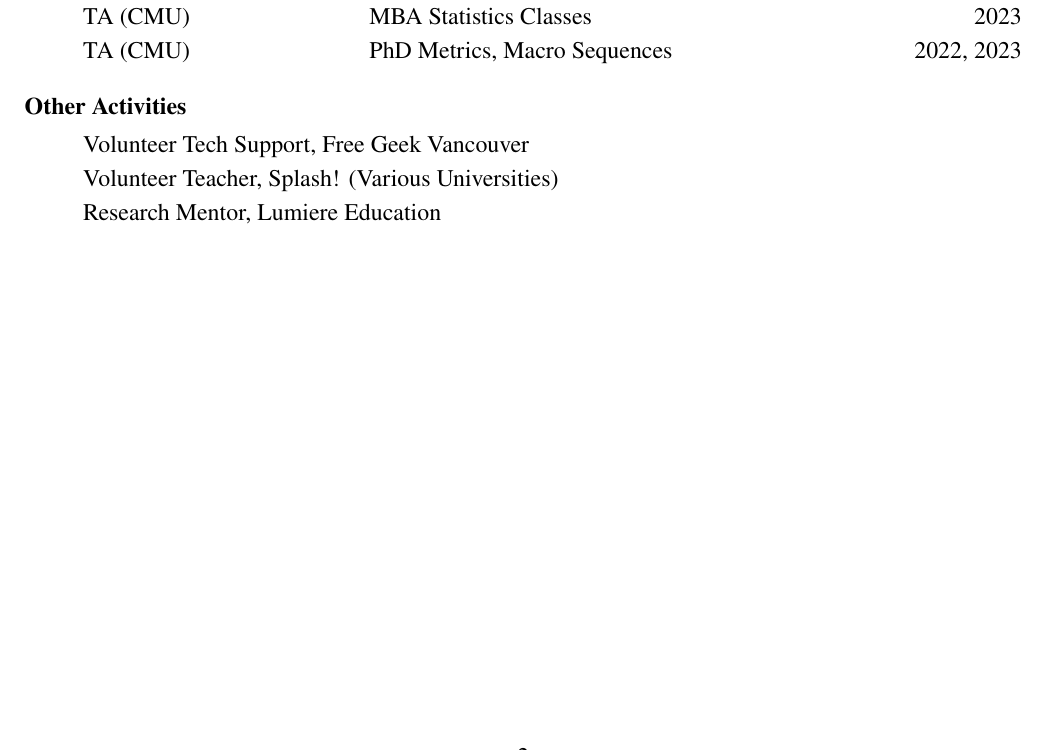
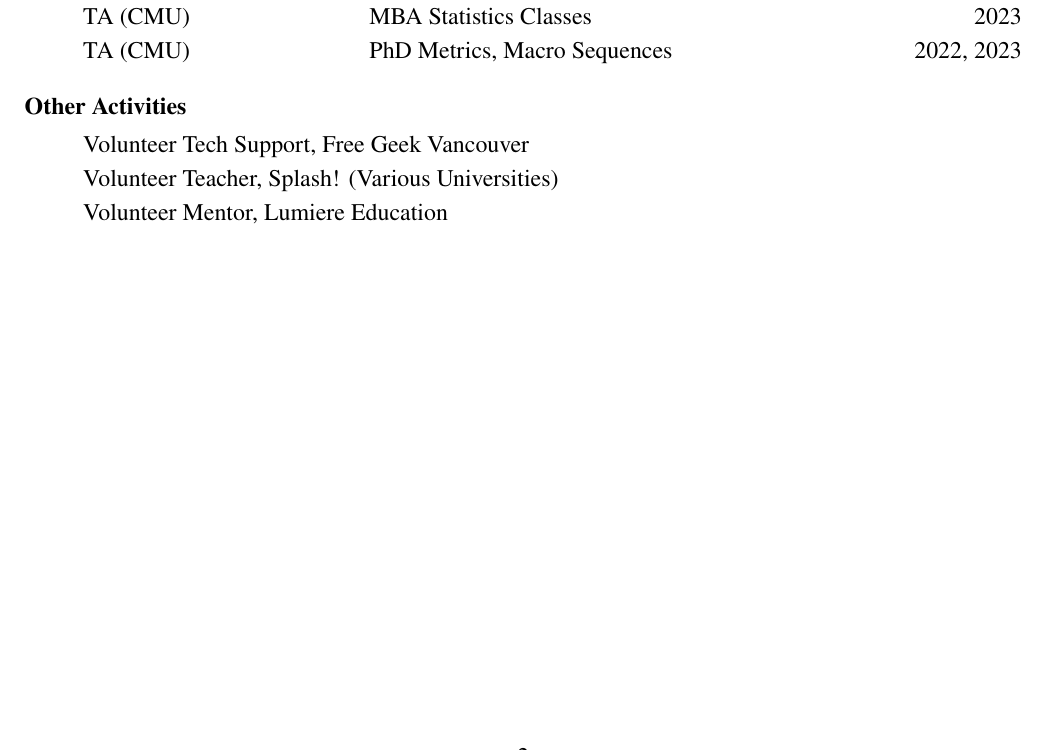
Before and after one commit to arnavs/resume, a LaTeX CV (sood-cv_full.tex): part of page 2 of 2, cut so that both start at the same text. Compiled offline with pdfLaTeX.

Commit message:
Update Jun 13 23, 07:35:41

```diff
--- a/sood-cv_full.tex
+++ b/sood-cv_full.tex
@@ -167,6 +167,6 @@
 
   \item Volunteer Teacher, Splash! (Various Universities)
 
-  \item Research Mentor, Lumiere Education
+  \item Volunteer Mentor, Lumiere Education
 \end{itemize}
 \end{document}
```
Also changed, not shown: 1 other file.
